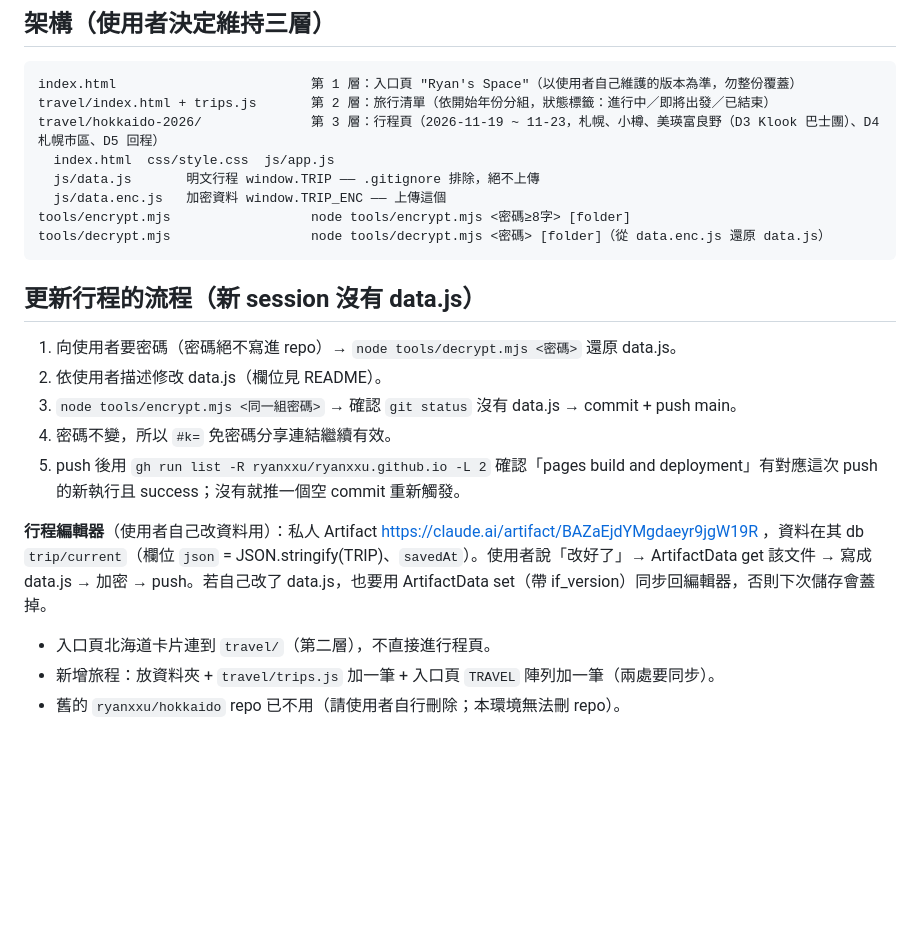
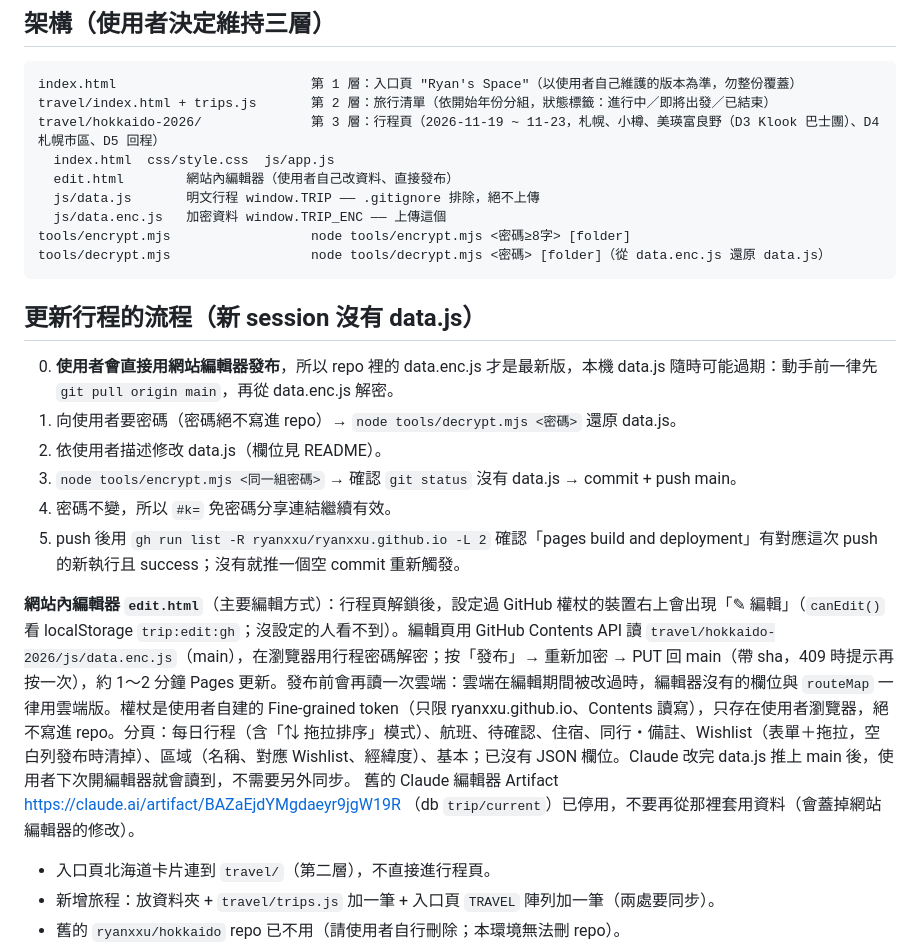
Before and after one commit to ryanxxu/ryanxxu.github.io, a Markdown page: CLAUDE.md, the part around the change. Drawn GitHub-style; blank space fills up the shorter version.

Commit message:
Document in-site editor workflow
Co-Authored-By: Claude Opus 5.5 <noreply@anthropic.com>
Claude-Session: https://claude.ai/code/session_01XoZQpv6fx1pGbdPpMmkS45

````diff
--- a/CLAUDE.md
+++ b/CLAUDE.md
@@ -8,6 +8,7 @@ index.html                         第 1 層：入口頁 "Ryan's Space"（以使
 travel/index.html + trips.js       第 2 層：旅行清單（依開始年份分組，狀態標籤：進行中／即將出發／已結束）
 travel/hokkaido-2026/              第 3 層：行程頁（2026-11-19 ~ 11-23，札幌、小樽、美瑛富良野（D3 Klook 巴士團）、D4 札幌市區、D5 回程）
   index.html  css/style.css  js/app.js
+  edit.html        網站內編輯器（使用者自己改資料、直接發布）
   js/data.js       明文行程 window.TRIP —— .gitignore 排除，絕不上傳
   js/data.enc.js   加密資料 window.TRIP_ENC —— 上傳這個
 tools/encrypt.mjs                  node tools/encrypt.mjs <密碼≥8字> [folder]
@@ -15,13 +16,15 @@ tools/decrypt.mjs                  node tools/decrypt.mjs <密碼> [folder]（
 ```
 
 ## 更新行程的流程（新 session 沒有 data.js）
+0. **使用者會直接用網站編輯器發布**，所以 repo 裡的 data.enc.js 才是最新版，本機 data.js 隨時可能過期：動手前一律先 `git pull origin main`，再從 data.enc.js 解密。
 1. 向使用者要密碼（密碼絕不寫進 repo）→ `node tools/decrypt.mjs <密碼>` 還原 data.js。
 2. 依使用者描述修改 data.js（欄位見 README）。
 3. `node tools/encrypt.mjs <同一組密碼>` → 確認 `git status` 沒有 data.js → commit + push main。
 4. 密碼不變，所以 `#k=` 免密碼分享連結繼續有效。
 5. push 後用 `gh run list -R ryanxxu/ryanxxu.github.io -L 2` 確認「pages build and deployment」有對應這次 push 的新執行且 success；沒有就推一個空 commit 重新觸發。
 
-**行程編輯器**（使用者自己改資料用）：私人 Artifact https://claude.ai/artifact/BAZaEjdYMgdaeyr9jgW19R ，資料在其 db `trip/current`（欄位 `json` = JSON.stringify(TRIP)、`savedAt`）。使用者說「改好了」→ ArtifactData get 該文件 → 寫成 data.js → 加密 → push。若自己改了 data.js，也要用 ArtifactData set（帶 if_version）同步回編輯器，否則下次儲存會蓋掉。
+**網站內編輯器 `edit.html`**（主要編輯方式）：行程頁解鎖後，設定過 GitHub 權杖的裝置右上會出現「✎ 編輯」（`canEdit()` 看 localStorage `trip:edit:gh`；沒設定的人看不到）。編輯頁用 GitHub Contents API 讀 `travel/hokkaido-2026/js/data.enc.js`（main），在瀏覽器用行程密碼解密；按「發布」→ 重新加密 → PUT 回 main（帶 sha，409 時提示再按一次），約 1～2 分鐘 Pages 更新。發布前會再讀一次雲端：雲端在編輯期間被改過時，編輯器沒有的欄位與 `routeMap` 一律用雲端版。權杖是使用者自建的 Fine-grained token（只限 ryanxxu.github.io、Contents 讀寫），只存在使用者瀏覽器，絕不寫進 repo。分頁：每日行程（含「⇅ 拖拉排序」模式）、航班、待確認、住宿、同行・備註、Wishlist（表單＋拖拉，空白列發布時清掉）、區域（名稱、對應 Wishlist、經緯度）、基本；已沒有 JSON 欄位。Claude 改完 data.js 推上 main 後，使用者下次開編輯器就會讀到，不需要另外同步。
+舊的 Claude 編輯器 Artifact https://claude.ai/artifact/BAZaEjdYMgdaeyr9jgW19R （db `trip/current`）已停用，不要再從那裡套用資料（會蓋掉網站編輯器的修改）。
 - 入口頁北海道卡片連到 `travel/`（第二層），不直接進行程頁。
 - 新增旅程：放資料夾 + `travel/trips.js` 加一筆 + 入口頁 `TRAVEL` 陣列加一筆（兩處要同步）。
 - 舊的 `ryanxxu/hokkaido` repo 已不用（請使用者自行刪除；本環境無法刪 repo）。
````
